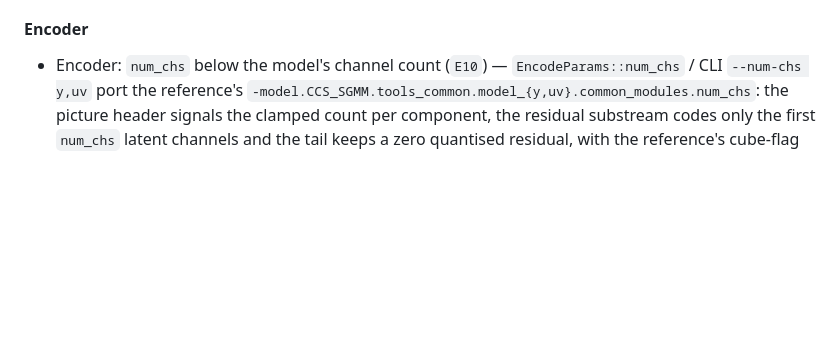
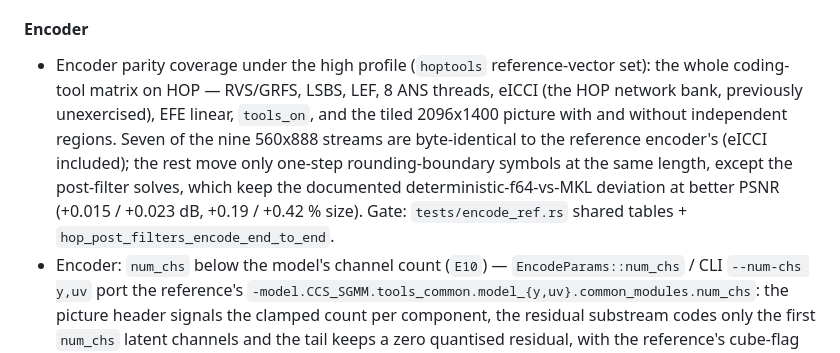
Before and after one commit to imazen/zenjpegai, a Markdown page: CHANGELOG.md, the part around the change. GitHub-like rendering; blank space fills up the shorter version.

```diff
--- a/CHANGELOG.md
+++ b/CHANGELOG.md
@@ -19,6 +19,15 @@
   commits after it on `feat/inventory`)
 
 #### Encoder
+- Encoder parity coverage under the high profile (`hoptools` reference-vector set):
+  the whole coding-tool matrix on HOP — RVS/GRFS, LSBS, LEF, 8 ANS threads, eICCI (the
+  HOP network bank, previously unexercised), EFE linear, `tools_on`, and the tiled
+  2096x1400 picture with and without independent regions. Seven of the nine 560x888
+  streams are byte-identical to the reference encoder's (eICCI included); the rest
+  move only one-step rounding-boundary symbols at the same length, except the
+  post-filter solves, which keep the documented deterministic-f64-vs-MKL deviation
+  at better PSNR (+0.015 / +0.023 dB, +0.19 / +0.42 % size). Gate:
+  `tests/encode_ref.rs` shared tables + `hop_post_filters_encode_end_to_end`.
 - Encoder: `num_chs` below the model's channel count (`E10`) — `EncodeParams::num_chs` /
   CLI `--num-chs y,uv` port the reference's
   `-model.CCS_SGMM.tools_common.model_{y,uv}.common_modules.num_chs`: the picture header
```
Also changed, not shown: PORTING.md (+42 -2 lines).
